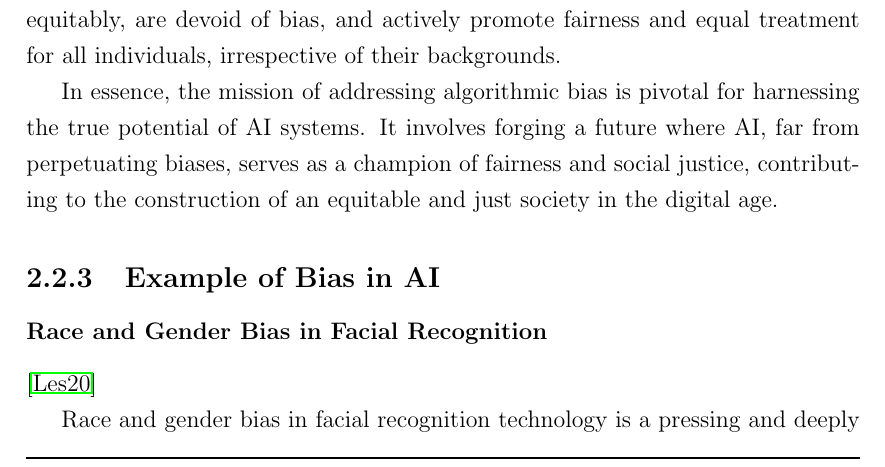
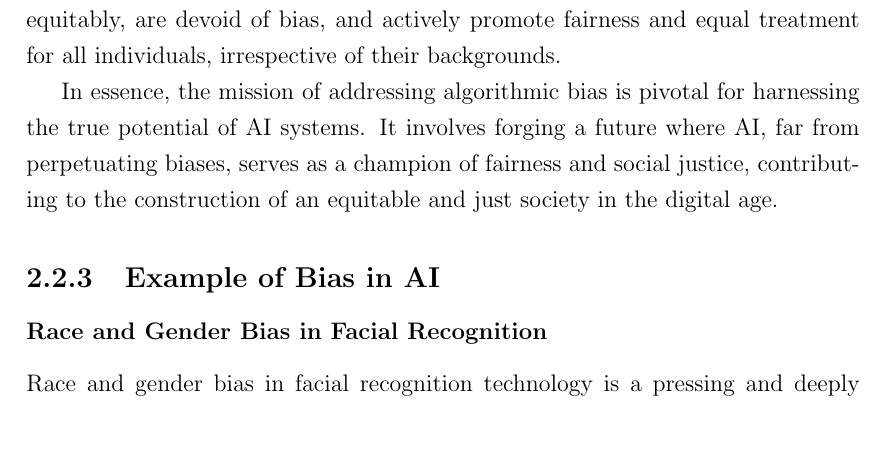
Before and after one commit to antonioIannotta/Thesis, a LaTeX thesis (thesis-main.tex): part of page 16 of 76, cut so that both start at the same text, the shorter picture padded with empty space. Compiled offline with pdfLaTeX.

Commit message:
fix: state of the art completed

```diff
--- a/thesis-main.tex
+++ b/thesis-main.tex
@@ -199,9 +199,9 @@ In essence, the mission of addressing algorithmic bias is pivotal for harnessing
 
 \subsection{Example of Bias in AI}
 
-\subsubsection{Race and Gender Bias in Facial Recognition} \cite{https://doi.org/10.5281/zenodo.4050457}
+\subsubsection{Race and Gender Bias in Facial Recognition}
 
-Race and gender bias in facial recognition technology is a pressing and deeply concerning issue that underscores the ethical complexities tied to the development of AI. Facial recognition systems, often trained on large datasets, inadvertently perpetuate biases present in these datasets, particularly biases related to race and gender. The lack of diversity in training data, which is predominantly skewed towards certain demographics, results in algorithmic bias, where the system may struggle to accurately recognize individuals from underrepresented racial or gender groups.
+Race and gender bias in facial recognition technology is a pressing and deeply concerning issue that underscores the ethical complexities tied to the development of AI. Facial recognition systems, often trained on large datasets, inadvertently perpetuate biases present in these datasets, particularly biases related to race and gender. The lack of diversity in training data, which is predominantly skewed towards certain demographics, results in algorithmic bias, where the system may struggle to accurately recognize individuals from underrepresented racial or gender groups. \cite{https://doi.org/10.5281/zenodo.4050457}
 
 Studies have provided compelling evidence that these systems are often more accurate for individuals with lighter skin tones compared to those with darker skin tones, demonstrating a clear racial bias. Similarly, gender recognition algorithms may exhibit inaccuracies, especially for gender-nonconforming individuals, further exacerbating biases.
 
```
Also changed, not shown: thesis-main.tex (4 more changed lines).
